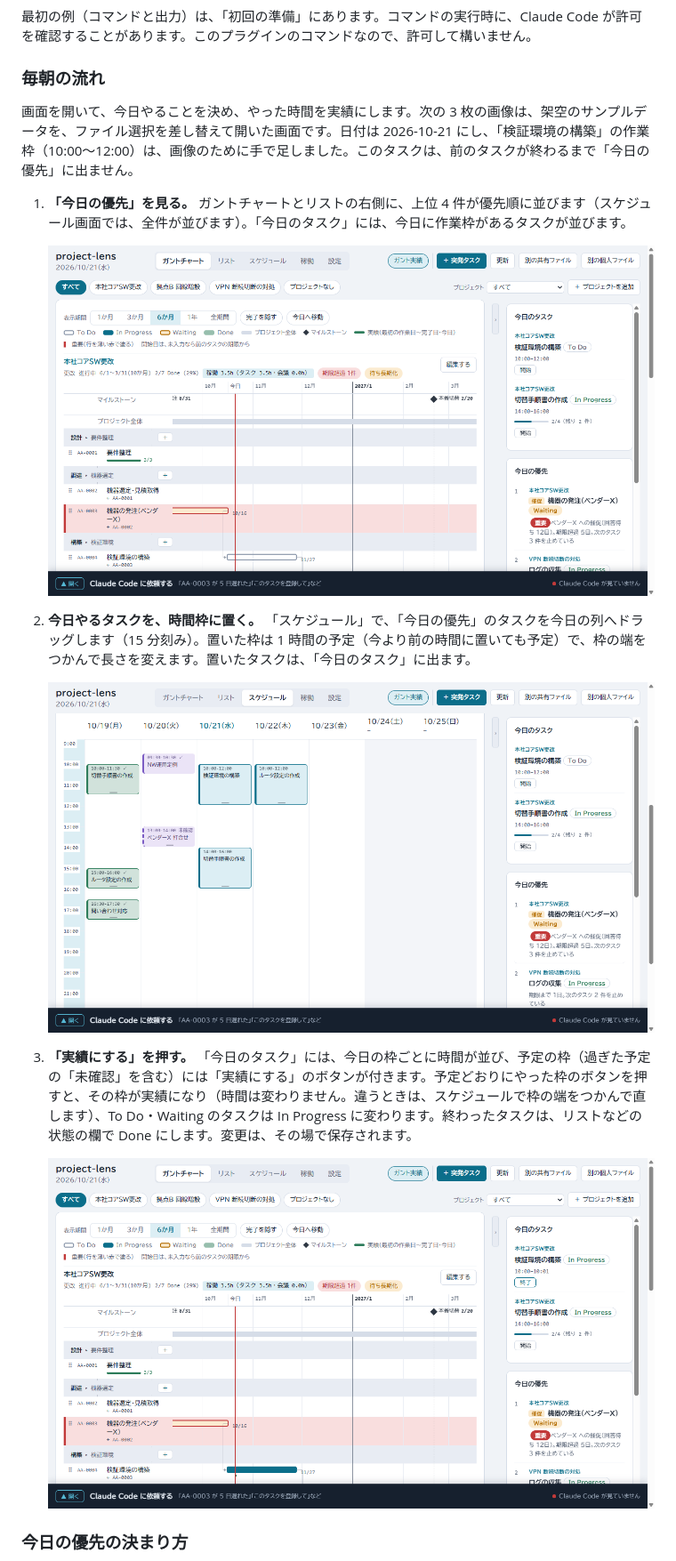
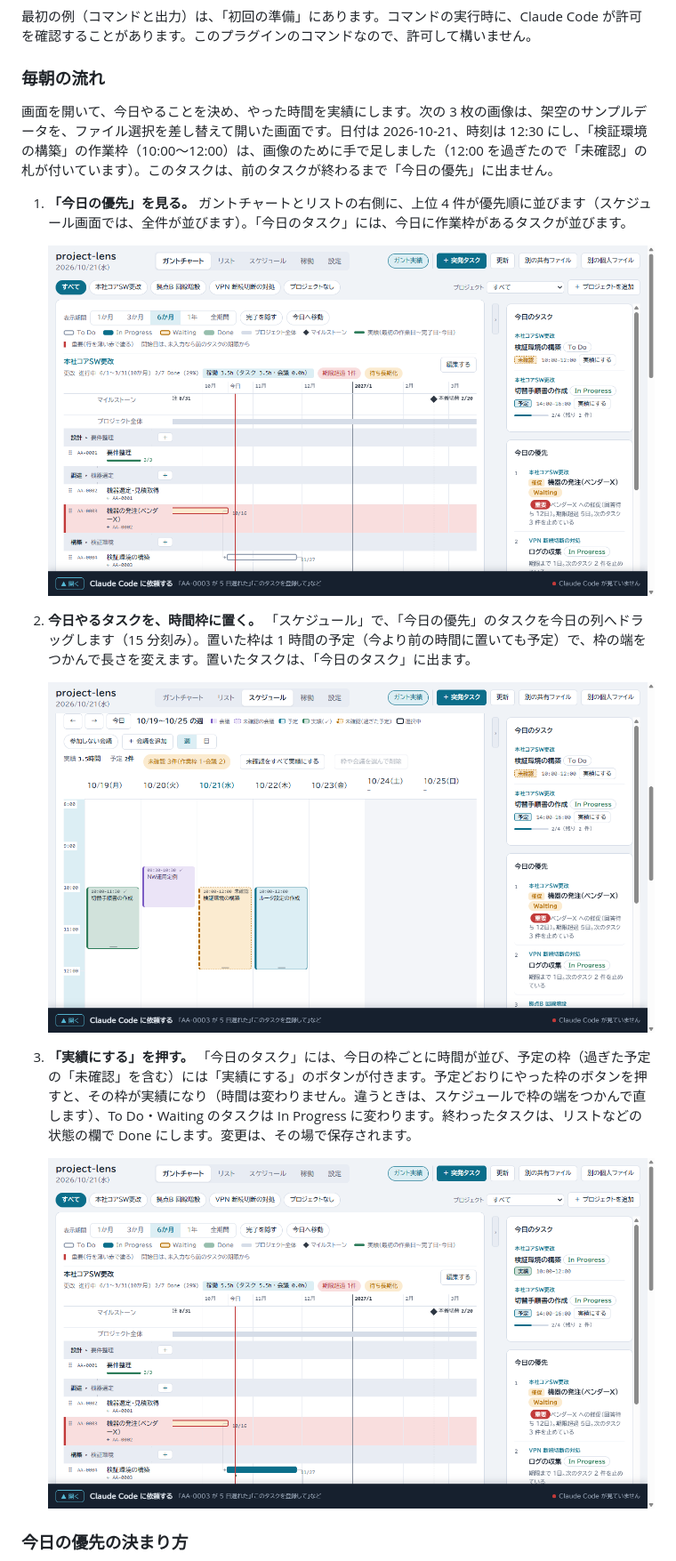
Before and after one commit to asama0101/project-lens, a Markdown page: docs/guide.md, the part around one of its changes. Shown at 89% size. Rendered like a GitHub page; pictures changed too: docs/images/morning-1-priority.png, docs/images/morning-2-schedule.png, docs/images/morning-3-started.png.

```diff
--- a/docs/guide.md
+++ b/docs/guide.md
@@ -173,7 +173,7 @@ claude plugin uninstall project-lens@project-lens --keep-data
 
 ### 毎朝の流れ
 
-画面を開いて、今日やることを決め、やった時間を実績にします。次の 3 枚の画像は、架空のサンプルデータを、ファイル選択を差し替えて開いた画面です。日付は 2026-10-21 にし、「検証環境の構築」の作業枠（10:00〜12:00）は、画像のために手で足しました。このタスクは、前のタスクが終わるまで「今日の優先」に出ません。
+画面を開いて、今日やることを決め、やった時間を実績にします。次の 3 枚の画像は、架空のサンプルデータを、ファイル選択を差し替えて開いた画面です。日付は 2026-10-21、時刻は 12:30 にし、「検証環境の構築」の作業枠（10:00〜12:00）は、画像のために手で足しました（12:00 を過ぎたので「未確認」の札が付いています）。このタスクは、前のタスクが終わるまで「今日の優先」に出ません。
 
 1. **「今日の優先」を見る。** ガントチャートとリストの右側に、上位 4 件が優先順に並びます（スケジュール画面では、全件が並びます）。「今日のタスク」には、今日に作業枠があるタスクが並びます。
 
```
Also changed, not shown: other parts of docs/guide.md (+2 -2 lines).
